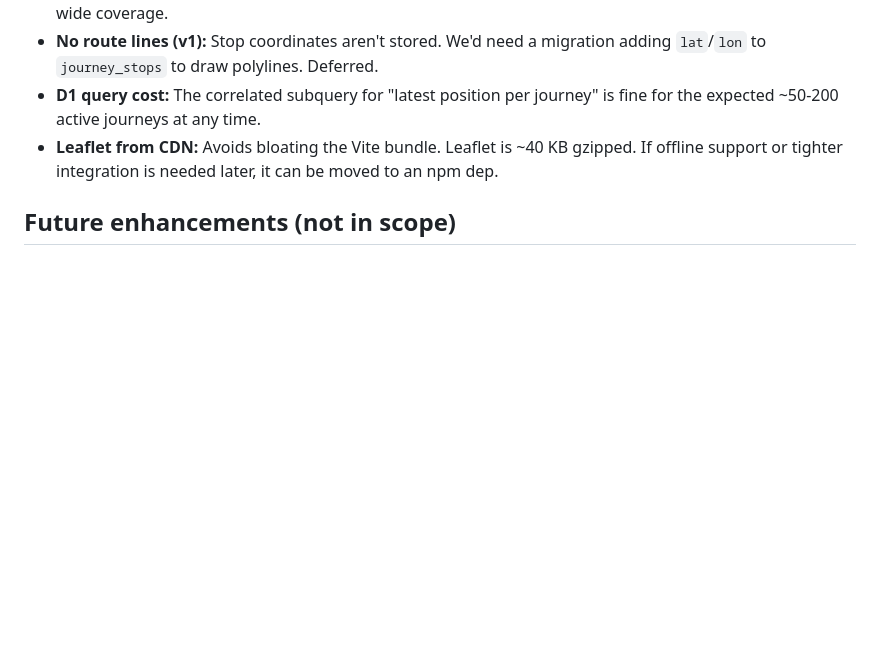
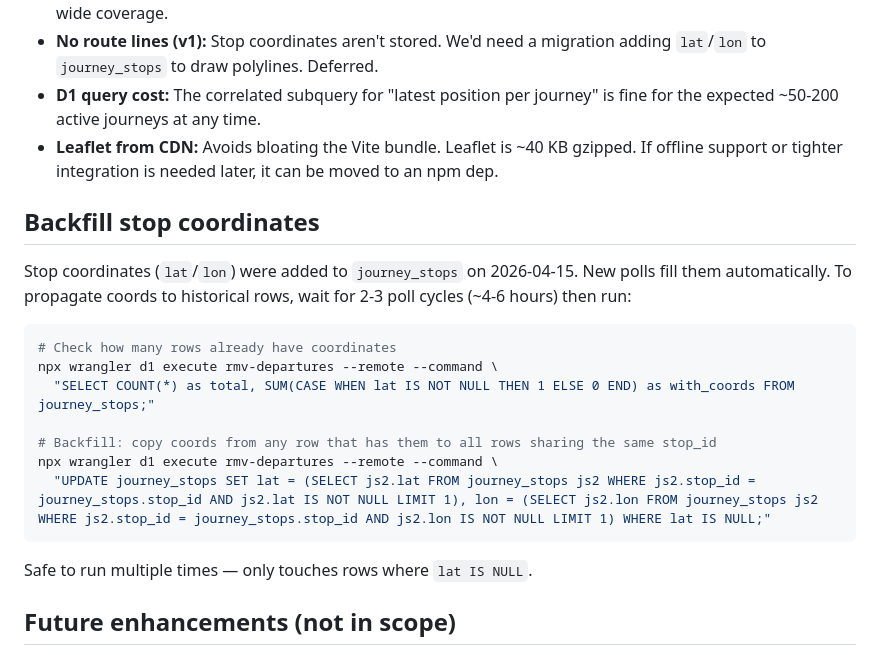
Before and after one commit to boredland/dumm-rum, a Markdown page: LIVE_MAP_PLAN.md, the part around the change. GitHub-like rendering; blank space fills up the shorter version.

Commit message:
Add stop coordinate backfill instructions to plan

````diff
--- a/LIVE_MAP_PLAN.md
+++ b/LIVE_MAP_PLAN.md
@@ -205,6 +205,22 @@ Add keys to `src/lib/i18n.ts`:
 - **D1 query cost:** The correlated subquery for "latest position per journey" is fine for the expected ~50-200 active journeys at any time.
 - **Leaflet from CDN:** Avoids bloating the Vite bundle. Leaflet is ~40 KB gzipped. If offline support or tighter integration is needed later, it can be moved to an npm dep.
 
+## Backfill stop coordinates
+
+Stop coordinates (`lat`/`lon`) were added to `journey_stops` on 2026-04-15. New polls fill them automatically. To propagate coords to historical rows, wait for 2-3 poll cycles (~4-6 hours) then run:
+
+```sh
+# Check how many rows already have coordinates
+npx wrangler d1 execute rmv-departures --remote --command \
+  "SELECT COUNT(*) as total, SUM(CASE WHEN lat IS NOT NULL THEN 1 ELSE 0 END) as with_coords FROM journey_stops;"
+
+# Backfill: copy coords from any row that has them to all rows sharing the same stop_id
+npx wrangler d1 execute rmv-departures --remote --command \
+  "UPDATE journey_stops SET lat = (SELECT js2.lat FROM journey_stops js2 WHERE js2.stop_id = journey_stops.stop_id AND js2.lat IS NOT NULL LIMIT 1), lon = (SELECT js2.lon FROM journey_stops js2 WHERE js2.stop_id = journey_stops.stop_id AND js2.lon IS NOT NULL LIMIT 1) WHERE lat IS NULL;"
+```
+
+Safe to run multiple times — only touches rows where `lat IS NULL`.
+
 ## Future enhancements (not in scope)
 
 - **Route polylines:** Store stop lat/lon in `journey_stops`, draw the route line per vehicle
````
